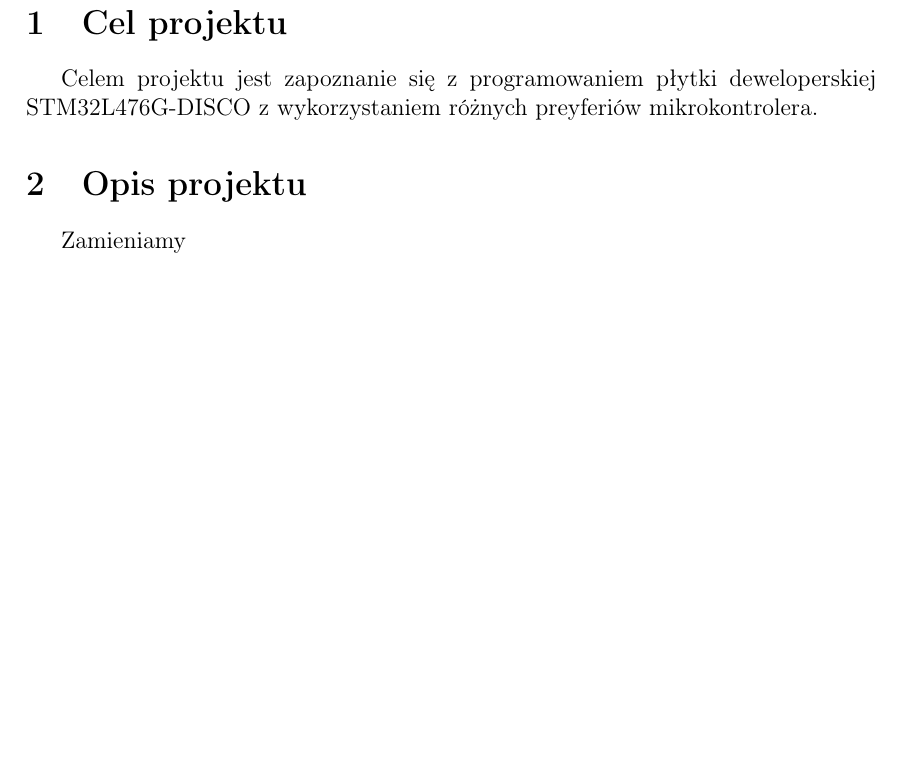
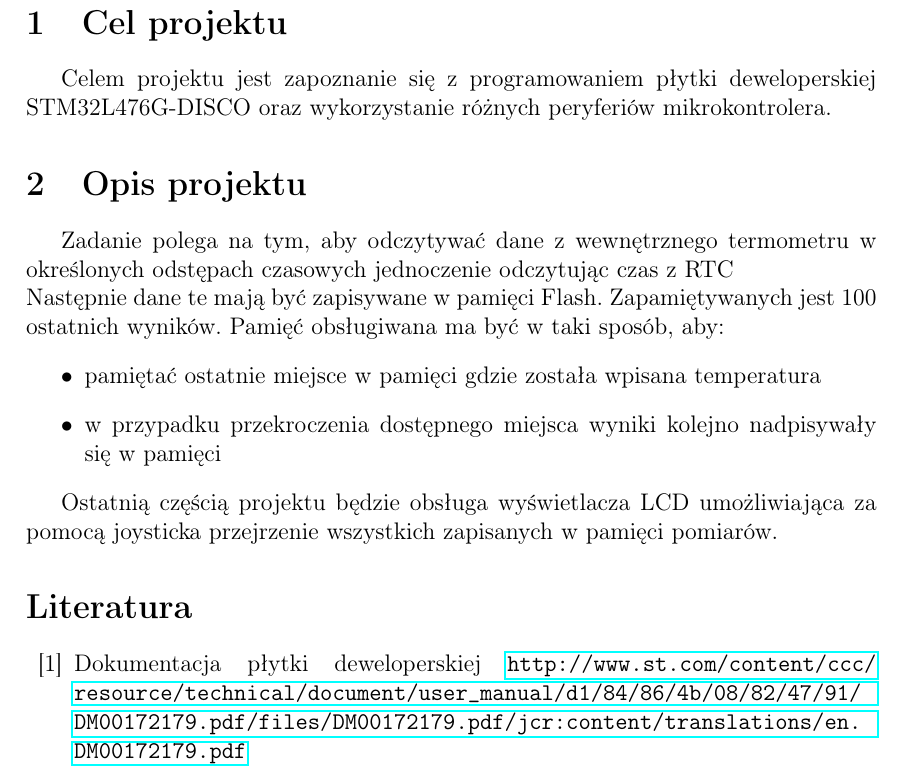
Before and after one commit to adaweiss/robot_drivers, a LaTeX document (sterowniki_robotow.tex): part of page 3 of 3, cut so that both start at the same text, the shorter picture padded with empty space. The pictures show the PDF file sterowniki_robotow.pdf that the author committed with the source.

Commit message:
wstępny opis z dokument.

```diff
--- a/sterowniki_robotow.tex
+++ b/sterowniki_robotow.tex
@@ -54,16 +54,22 @@ Ada Weiss 218641 }%wpisać indeks
 
 \newpage
 \section{Cel projektu}
-Celem projektu jest zapoznanie się z programowaniem płytki deweloperskiej STM32L476G-DISCO z wykorzystaniem różnych preyferiów mikrokontrolera.
+Celem projektu jest zapoznanie się z programowaniem płytki deweloperskiej STM32L476G-DISCO oraz wykorzystanie różnych peryferiów mikrokontrolera.
 \section{Opis projektu}
-Zamieniamy
 
+Zadanie polega na tym, aby odczytywać dane z wewnętrznego termometru w określonych odstępach czasowych
+jednoczenie odczytując czas z RTC\\
+Następnie dane te mają być zapisywane w pamięci Flash. Zapamiętywanych jest 100 ostatnich wyników. Pamięć obsługiwana ma być w taki sposób, aby:
+\begin{itemize}
+    \item pamiętać ostatnie miejsce w pamięci gdzie została wpisana temperatura
+    \item w przypadku przekroczenia dostępnego miejsca wyniki kolejno nadpisywały się w pamięci
+\end{itemize}
 
-
+Ostatnią częścią projektu będzie obsługa wyświetlacza LCD umożliwiająca za pomocą joysticka przejrzenie wszystkich zapisanych w pamięci pomiarów.
 
 \begin{thebibliography}{99}
 \bibitem{pa} Dokumentacja płytki deweloperskiej
-\emph{http://dl.btc.pl/kamami_wa/STM32L476G-DISCO_USER_MANUAL.pdf},
+\url {http://www.st.com/content/ccc/resource/technical/document/user_manual/d1/84/86/4b/08/82/47/91/DM00172179.pdf/files/DM00172179.pdf/jcr:content/translations/en.DM00172179.pdf}
 
 \end{thebibliography}
 \end{document}
```
Also changed, not shown: sterowniki_robotow.pdf, sterowniki_robotow.tex (2 more changed lines).
